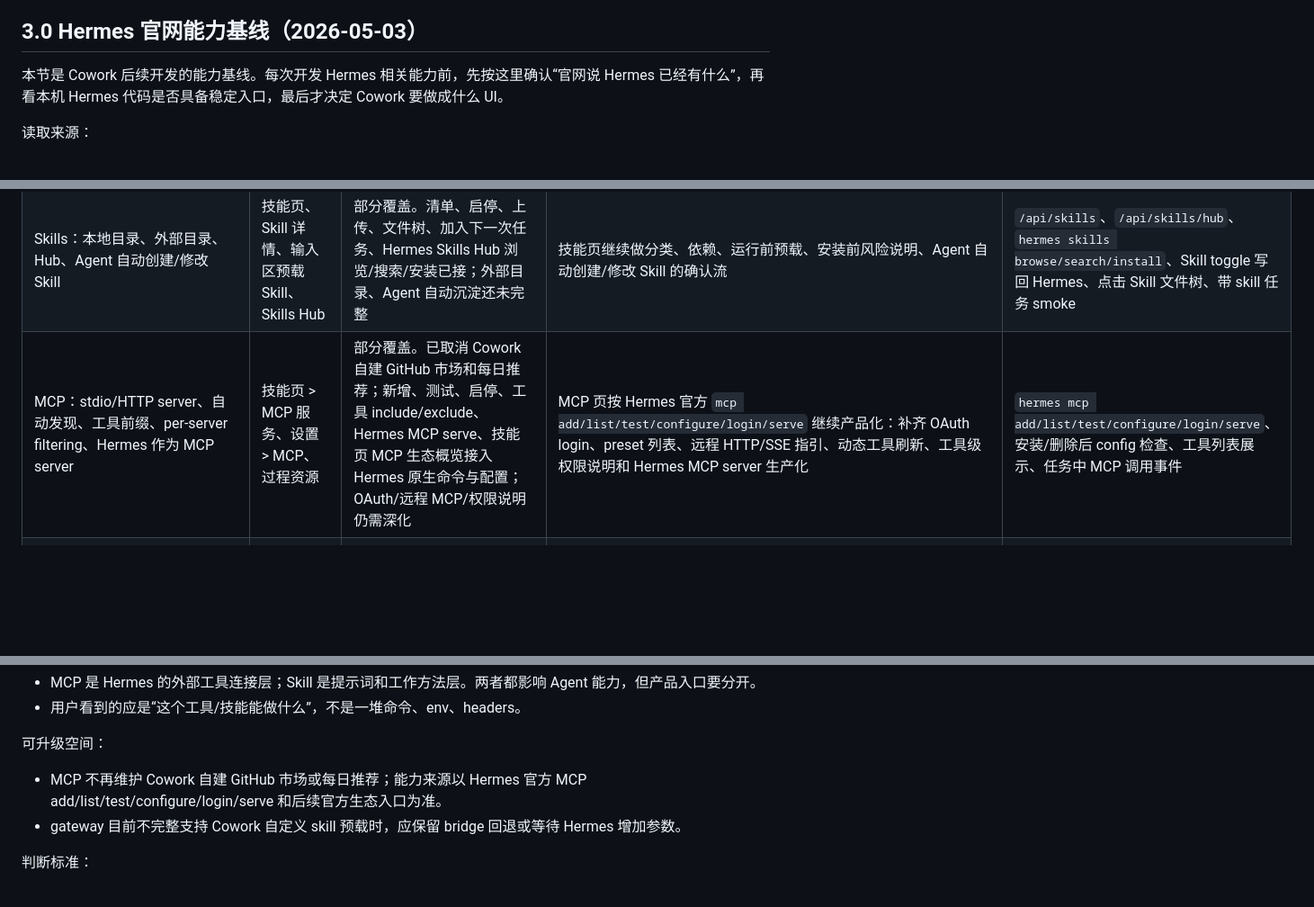
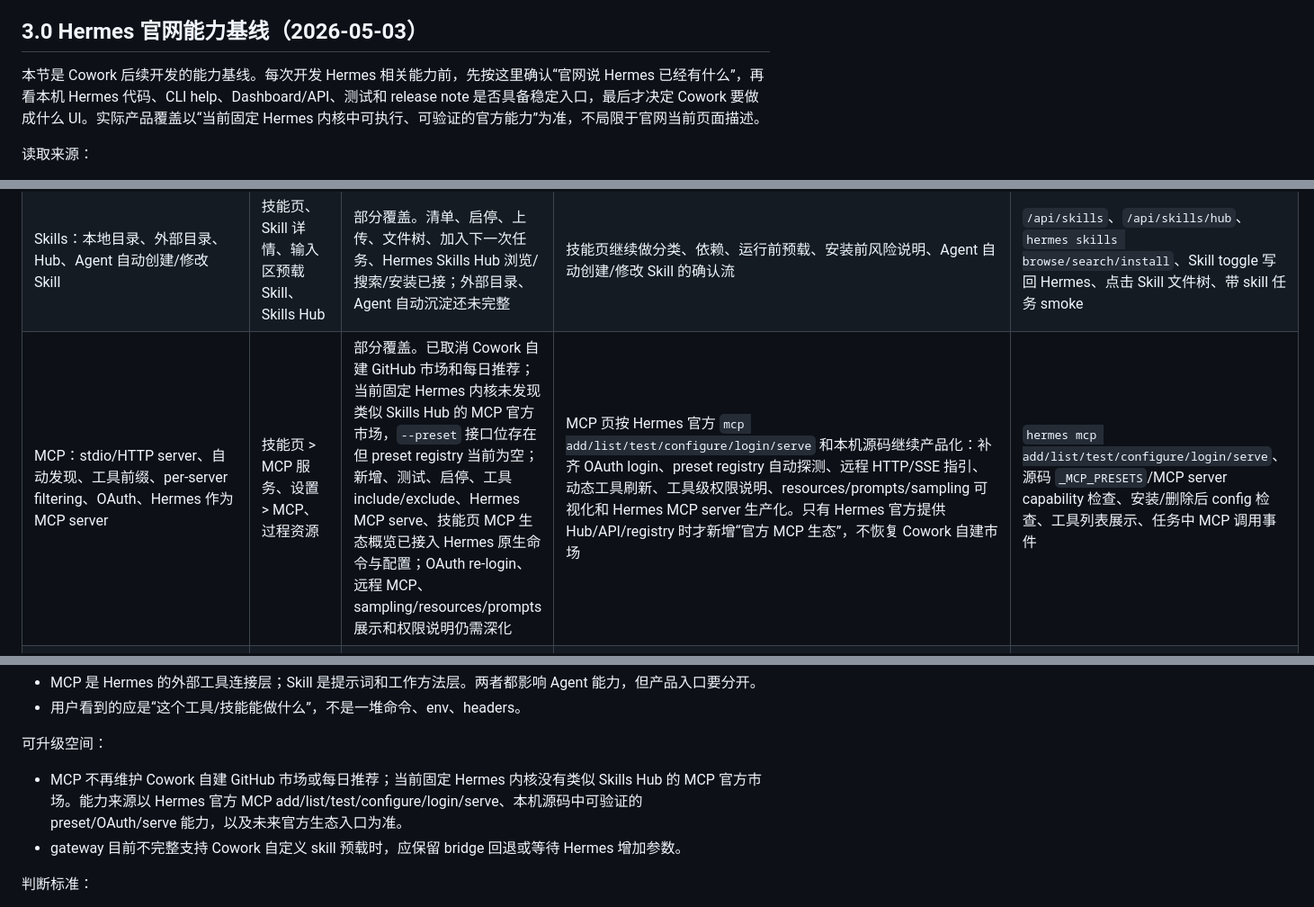
Before and after one commit to xinluwang1221/Lucas-, a Markdown page: Hermes_Cowork_开发文档.md, 3 parts joined by grey strips. Shown at 90% size. GitHub-like rendering; blank space fills up the shorter version.

Commit message:
Clarify official Hermes capability standard

```diff
--- a/Hermes_Cowork_开发文档.md
+++ b/Hermes_Cowork_开发文档.md
@@ -100,7 +101,7 @@ Hermes 对接：
 
 ## 3.0 Hermes 官网能力基线（2026-05-03）
 
-本节是 Cowork 后续开发的能力基线。每次开发 Hermes 相关能力前，先按这里确认“官网说 Hermes 已经有什么”，再看本机 Hermes 代码是否具备稳定入口，最后才决定 Cowork 要做成什么 UI。
+本节是 Cowork 后续开发的能力基线。每次开发 Hermes 相关能力前，先按这里确认“官网说 Hermes 已经有什么”，再看本机 Hermes 代码、CLI help、Dashboard/API、测试和 release note 是否具备稳定入口，最后才决定 Cowork 要做成什么 UI。实际产品覆盖以“当前固定 Hermes 内核中可执行、可验证的官方能力”为准，不局限于官网当前页面描述。
 
 读取来源：
 
@@ -330,7 +331,7 @@ flowchart TB
 | 模型与 Provider：主模型、Provider Routing、Fallback Providers、Credential Pools、Auxiliary Providers | 设置 > 模型、输入框模型菜单、模型失败修复卡 | 部分覆盖。主模型、Key、Base URL、Fallback、reasoning 已做；credential pools、auxiliary providers、OAuth 还未完整 | 模型页改为“模型能力管理”：默认大脑、临时模型、Key 池、备用路线、辅助任务模型、OAuth/Key 两类授权、失败重填 | `/api/models`、保存后真实对话模型校验、401/invalid key repair smoke、配置备份检查 |
 | 工具与 Toolsets：web、terminal、file、browser、vision、image、tts、todo、memory、session_search、cronjob、delegate_task、execute_code | 技能页 > 工具集、过程资源、设置 > 运行环境诊断 | 部分覆盖。Toolsets 已进入技能页；工具级策略、工具使用统计和失败诊断还缺 | 把 Toolsets 做成技能页的一级能力：分类、启停、凭据状态、内置工具列表、使用统计、失败原因；与 MCP/Skill 同页但语义分清 | Dashboard `/api/tools/toolsets`、启停后 config 检查、任务过程资源工具调用检查 |
 | Skills：本地目录、外部目录、Hub、Agent 自动创建/修改 Skill | 技能页、Skill 详情、输入区预载 Skill、Skills Hub | 部分覆盖。清单、启停、上传、文件树、加入下一次任务、Hermes Skills Hub 浏览/搜索/安装已接；外部目录、Agent 自动沉淀还未完整 | 技能页继续做分类、依赖、运行前预载、安装前风险说明、Agent 自动创建/修改 Skill 的确认流 | `/api/skills`、`/api/skills/hub`、`hermes skills browse/search/install`、Skill toggle 写回 Hermes、点击 Skill 文件树、带 skill 任务 smoke |
-| MCP：stdio/HTTP server、自动发现、工具前缀、per-server filtering、Hermes 作为 MCP server | 技能页 > MCP 服务、设置 > MCP、过程资源 | 部分覆盖。已取消 Cowork 自建 GitHub 市场和每日推荐；新增、测试、启停、工具 include/exclude、Hermes MCP serve、技能页 MCP 生态概览接入 Hermes 原生命令与配置；OAuth/远程 MCP/权限说明仍需深化 | MCP 页按 Hermes 官方 `mcp add/list/test/configure/login/serve` 继续产品化：补齐 OAuth login、preset 列表、远程 HTTP/SSE 指引、动态工具刷新、工具级权限说明和 Hermes MCP server 生产化 | `hermes mcp add/list/test/configure/login/serve`、安装/删除后 config 检查、工具列表展示、任务中 MCP 调用事件 |
+| MCP：stdio/HTTP server、自动发现、工具前缀、per-server filtering、OAuth、Hermes 作为 MCP server | 技能页 > MCP 服务、设置 > MCP、过程资源 | 部分覆盖。已取消 Cowork 自建 GitHub 市场和每日推荐；当前固定 Hermes 内核未发现类似 Skills Hub 的 MCP 官方市场，`--preset` 接口位存在但 preset registry 当前为空；新增、测试、启停、工具 include/exclude、Hermes MCP serve、技能页 MCP 生态概览已接入 Hermes 原生命令与配置；OAuth re-login、远程 MCP、sampling/resources/prompts 展示和权限说明仍需深化 | MCP 页按 Hermes 官方 `mcp add/list/test/configure/login/serve` 和本机源码继续产品化：补齐 OAuth login、preset registry 自动探测、远程 HTTP/SSE 指引、动态工具刷新、工具级权限说明、resources/prompts/sampling 可视化和 Hermes MCP server 生产化。只有 Hermes 官方提供 Hub/API/registry 时才新增“官方 MCP 生态”，不恢复 Cowork 自建市场 | `hermes mcp add/list/test/configure/login/serve`、源码 `_MCP_PRESETS`/MCP server capability 检查、安装/删除后 config 检查、工具列表展示、任务中 MCP 调用事件 |
 | Cron / Automation：自然语言、cron 表达式、skills、workdir、delivery target、pause/resume/edit/run/remove | 左侧定时任务页、未来产物区、未来投递设置 | 部分覆盖。真实 Hermes Cron 基础管理已接；周期选择、Skill 分类多选、delivery target、输出产物还需完善 | 定时任务页只管理 Hermes Cron：周期选择器、工作区绑定、Skill 类目多选、运行产物、失败处理和投递渠道 | `test:hermes-cron`、Dashboard cron jobs、`~/.hermes/cron/output`、gateway/tick 运行检查 |
 | Gateway / Messaging / Mobile：长驻 gateway、平台消息、session routing、slash command、cron tick、background maintenance | 本机 gateway、未来 Electron 常驻、未来手机端 | 未完整覆盖。当前只有本机 gateway；移动端和云端中转未实现 | 设计“云端加密中转 + Mac 主机执行”：云端只做账号/设备配对、消息路由和推送；Hermes/files/tools 只在 Mac 执行 | gateway 连接测试、多设备协议设计文档、移动端发任务到 Mac 的端到端 smoke |
 | 媒体与浏览器：Browser Automation、Vision、Image Generation、Voice Mode、Voice & TTS | 文件预览、图片/文件批注、未来语音入口、未来浏览器过程面板 | 未完整覆盖。文件/图片预览已做；视觉理解、浏览器自动化可视化、TTS/Voice 还未产品化 | 新增语音输入/TTS 输出、图片视觉理解入口、浏览器任务过程可视化；执行仍走 Hermes 工具，不在 Cowork 重写工具 | Browser tool smoke、图片任务 smoke、Voice/TTS 本机权限检查、过程事件展示 |
@@ -433,7 +434,7 @@ flowchart TB
 
 可升级空间：
 
-- MCP 不再维护 Cowork 自建 GitHub 市场或每日推荐；能力来源以 Hermes 官方 MCP add/list/test/configure/login/serve 和后续官方生态入口为准。
+- MCP 不再维护 Cowork 自建 GitHub 市场或每日推荐；当前固定 Hermes 内核没有类似 Skills Hub 的 MCP 官方市场。能力来源以 Hermes 官方 MCP add/list/test/configure/login/serve、本机源码中可验证的 preset/OAuth/serve 能力，以及未来官方生态入口为准。
 - gateway 目前不完整支持 Cowork 自定义 skill 预载时，应保留 bridge 回退或等待 Hermes 增加参数。
 
 判断标准：
```
Also changed, not shown: other parts of Hermes_Cowork_开发文档.md (+2 -1 lines).
